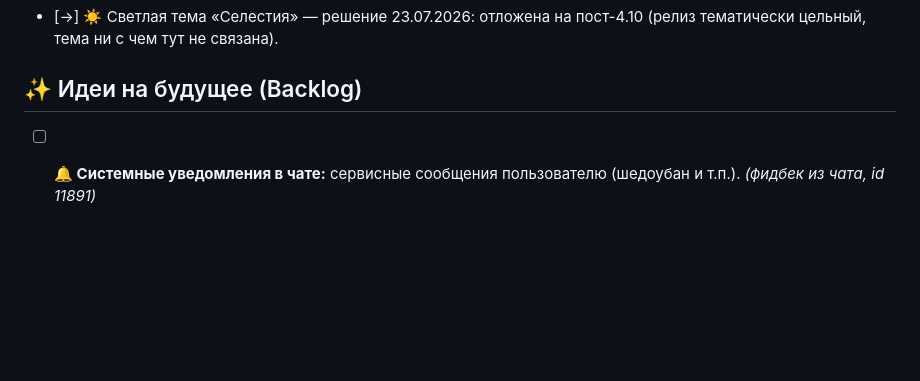
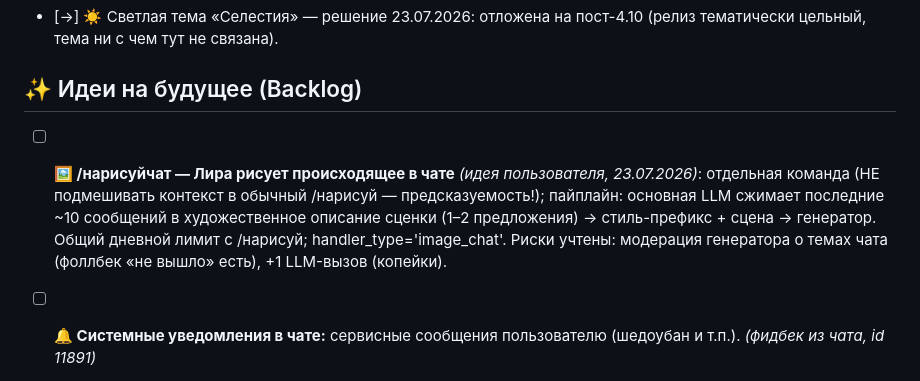
Before and after one commit to coffian-mlp/mlp-evening.ru, a Markdown page: TODO.md, the part around the change. Rendered like a GitHub page; blank space fills up the shorter version.

Commit message:
docs: бэклог — идея /нарисуйчат (Лира рисует происходящее в чате)
Co-Authored-By: Claude Fable 5 <noreply@anthropic.com>

```diff
--- a/TODO.md
+++ b/TODO.md
@@ -220,6 +220,8 @@
 
 ## ✨ Идеи на будущее (Backlog)
 
+- [ ] **🖼️ /нарисуйчат — Лира рисует происходящее в чате** *(идея пользователя, 23.07.2026)*: отдельная команда (НЕ подмешивать контекст в обычный /нарисуй — предсказуемость!); пайплайн: основная LLM сжимает последние ~10 сообщений в художественное описание сценки (1–2 предложения) → стиль-префикс + сцена → генератор. Общий дневной лимит с /нарисуй; handler_type='image_chat'. Риски учтены: модерация генератора о темах чата (фоллбек «не вышло» есть), +1 LLM-вызов (копейки).
+
 - [ ] **🔔 Системные уведомления в чате:** сервисные сообщения пользователю (шедоубан и т.п.). *(фидбек из чата, id 11891)*
 - [ ] **🔊 Громкость Twitch-плеера:** для Twitch можно персистить громкость через их Embed JS API (`Twitch.Player.setVolume` + localStorage) вместо голого iframe; GoodGame — публичного API нет, никак. *(фидбек из чата, id 105)*
 - [ ] **🖼️ Стикеры: автор пака:** возможность указывать автора/ссылку при импорте пака. *(фидбек из чата, id 5095)*
```
